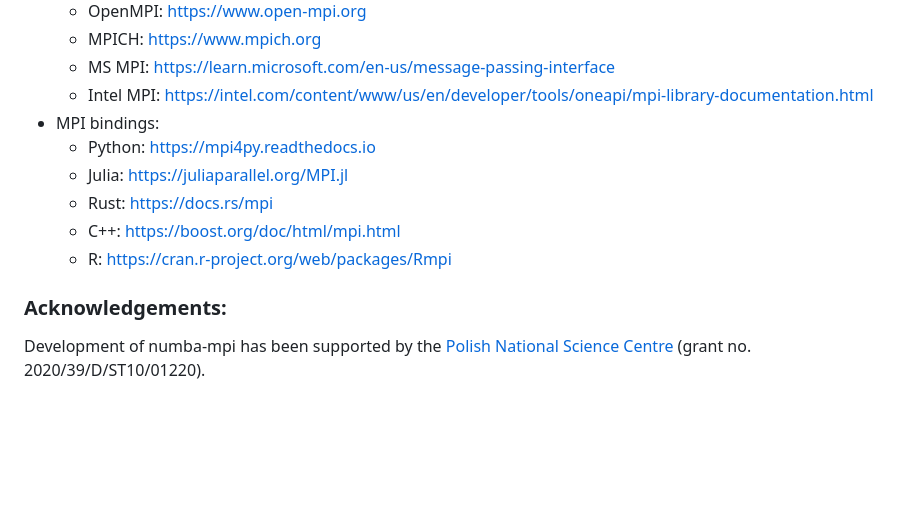
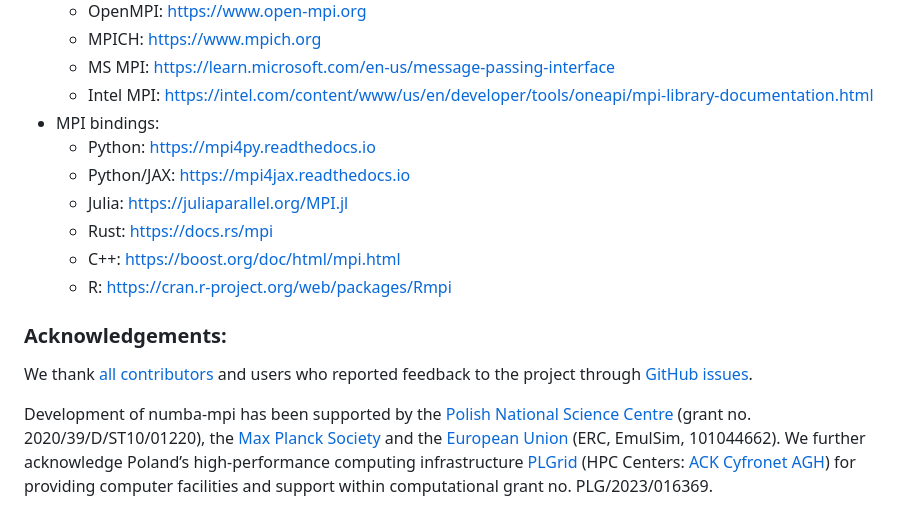
Before and after one commit to numba-mpi/numba-mpi, a Markdown page: README.md, the part around the change. Rendered like a GitHub page; blank space fills up the shorter version.

Commit message:
more acknowledgements in README. closes #139 (#143)

```diff
--- a/README.md
+++ b/README.md
@@ -148,6 +148,7 @@ if numba_mpi.rank() == 0:
     - Intel MPI: https://intel.com/content/www/us/en/developer/tools/oneapi/mpi-library-documentation.html
 - MPI bindings:
     - Python: https://mpi4py.readthedocs.io
+    - Python/JAX: https://mpi4jax.readthedocs.io
     - Julia: https://juliaparallel.org/MPI.jl
     - Rust: https://docs.rs/mpi
     - C++: https://boost.org/doc/html/mpi.html
@@ -155,4 +156,10 @@ if numba_mpi.rank() == 0:
 
 ### Acknowledgements:
 
-Development of numba-mpi has been supported by the [Polish National Science Centre](https://ncn.gov.pl/en) (grant no. 2020/39/D/ST10/01220).
+We thank [all contributors](https://github.com/numba-mpi/numba-mpi/graphs/contributors) and users who reported feedback to the project
+  through [GitHub issues](https://github.com/numba-mpi/numba-mpi/issues).
+
+Development of numba-mpi has been supported by the [Polish National Science Centre](https://ncn.gov.pl/en) (grant no. 2020/39/D/ST10/01220),
+  the [Max Planck Society](https://www.mpg.de/en) and the [European Union](https://erc.europa.eu/) (ERC, EmulSim, 101044662).
+We further acknowledge Poland’s high-performance computing infrastructure [PLGrid](https://plgrid.pl) (HPC Centers: [ACK Cyfronet AGH](https://www.cyfronet.pl/en))
+  for providing computer facilities and support within computational grant no. PLG/2023/016369.
```
